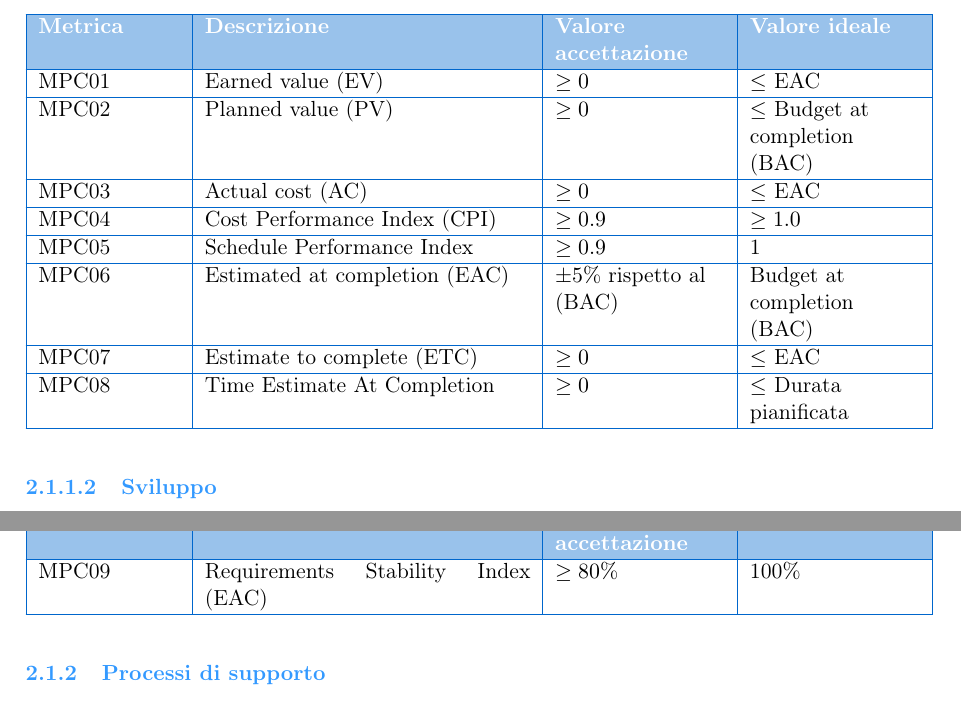
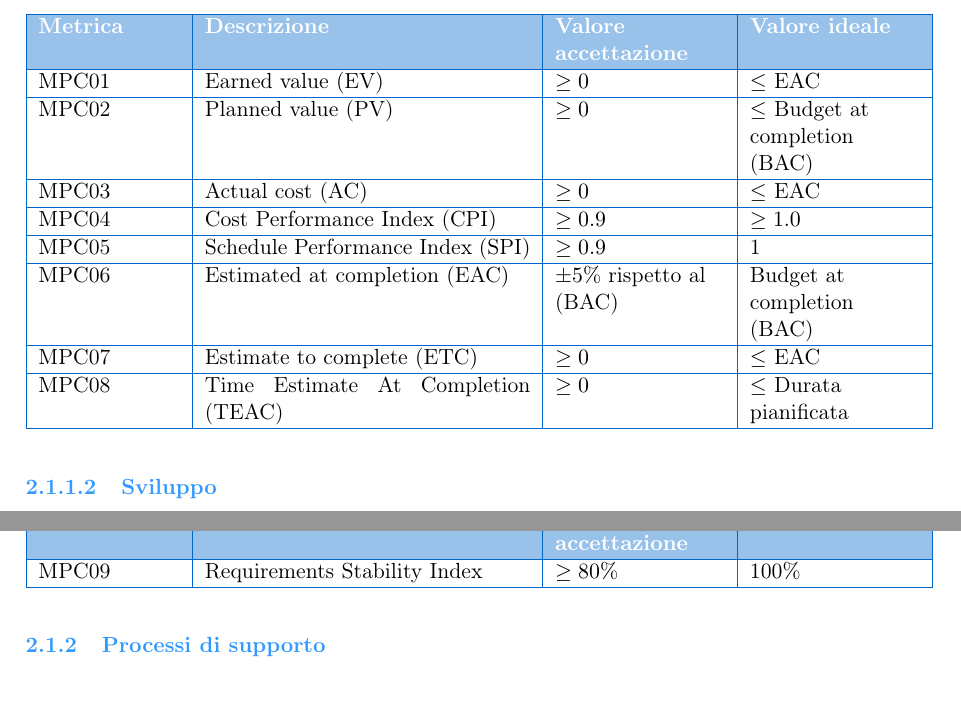
Before and after one commit to BugBustersUnipd/DocumentazioneSWE, a LaTeX document (RTB/PIANO DI QUALIFICA/Piano di Qualifica.tex): two parts of pages 7 and 8 of 17, joined at a grey line, cut so that both start at the same text. Compiled offline with pdfLaTeX.

Commit message:
sistemate alcune sviste

```diff
--- a/RTB/PIANO DI QUALIFICA/Piano di Qualifica.tex
+++ b/RTB/PIANO DI QUALIFICA/Piano di Qualifica.tex
@@ -249,20 +249,20 @@ MPC03 & Actual cost (AC) & $\geq 0$ & $\leq$ EAC \\
 \hline
 MPC04 & Cost Performance Index (CPI) & $\geq 0.9$ & $\geq 1.0$ \\
 \hline
-MPC05 & Schedule Performance Index & $\geq 0.9$ & 1 \\
+MPC05 & Schedule Performance Index (SPI) & $\geq 0.9$ & 1 \\
 \hline
 MPC06 & Estimated at completion (EAC) & $\pm 5\%$ rispetto al (BAC) & Budget at completion (BAC) \\
 \hline
 MPC07 & Estimate to complete (ETC) & $\geq 0$ & $\leq$ EAC \\
 \hline
-MPC08 & Time Estimate At Completion & $\geq 0$ & $\leq$ Durata pianificata \\
+MPC08 & Time Estimate At Completion (TEAC) & $\geq 0$ & $\leq$ Durata pianificata \\
 \hline}
 
 
 
 \subsubsubsection{Sviluppo}
 \MetricTable{
-MPC09 & Requirements Stability Index (EAC) & $\geq 80\%$ & 100\% \\
+MPC09 & Requirements Stability Index & $\geq 80\%$ & 100\% \\
 \hline}
 
 
```
Also changed, not shown: RTB/PIANO DI QUALIFICA/Piano di Qualifica.pdf.
